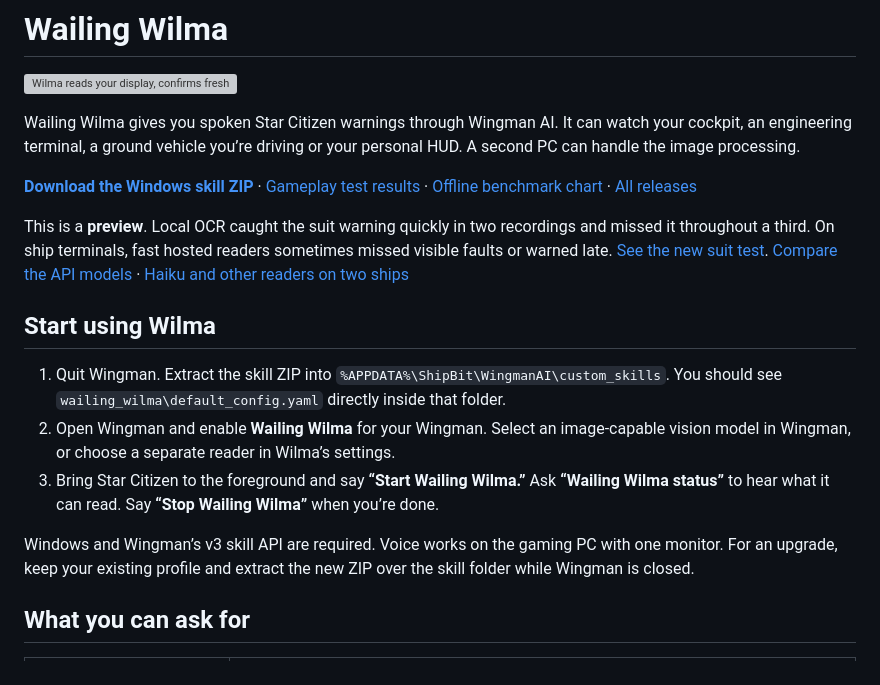
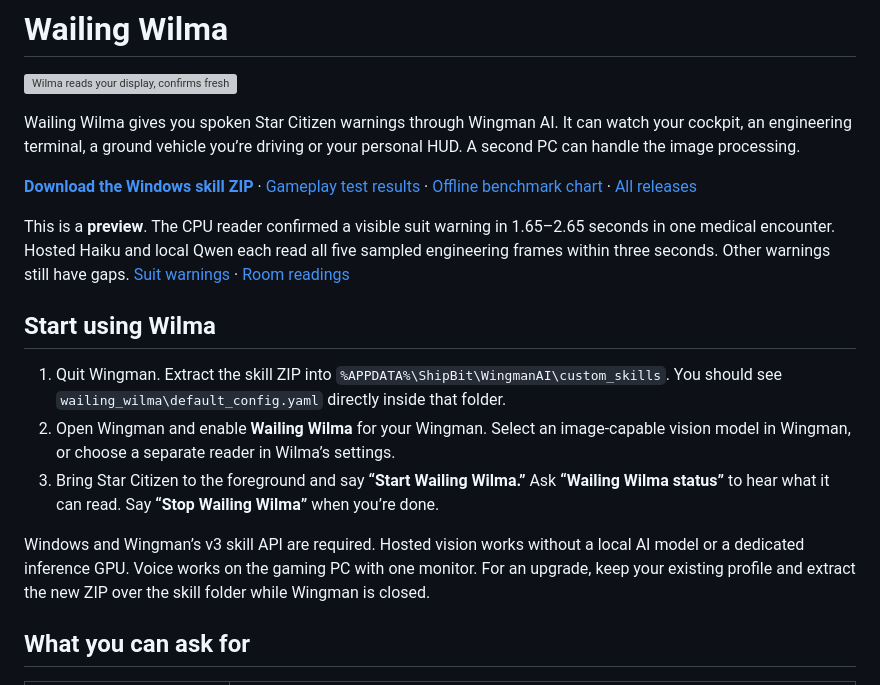
Before and after one commit to Fowlplaychiken/Wailing-Wilma, a Markdown page: README.md, the part around one of its changes. Drawn GitHub-style; grey boxes are pictures that could not be loaded.

```diff
--- a/README.md
+++ b/README.md
@@ -8,5 +8,5 @@ Wailing Wilma gives you spoken Star Citizen warnings through Wingman AI. It can
 
-This is a **preview**. Local OCR caught the suit warning quickly in two recordings and missed it throughout a third. On ship terminals, fast hosted readers sometimes missed visible faults or warned late. [See the new suit test](docs/medical-transfer.md). [Compare the API models](https://github.com/Fowlplaychiken/Wailing-Wilma/blob/NewRepo/docs/catalog-screen.md) · [Haiku and other readers on two ships](https://github.com/Fowlplaychiken/Wailing-Wilma/blob/NewRepo/docs/hosted-readers.md)
+This is a **preview**. The CPU reader confirmed a visible suit warning in 1.65–2.65 seconds in one medical encounter. Hosted Haiku and local Qwen each read all five sampled engineering frames within three seconds. Other warnings still have gaps. [Suit warnings](docs/medical-breadth.md) · [Room readings](docs/reclaimer-room.md)
 
 ## Start using Wilma
 
@@ -14,7 +14,7 @@ This is a **preview**. Local OCR caught the suit warning quickly in two recordin
 2. Open Wingman and enable **Wailing Wilma** for your Wingman. Select an image-capable vision model in Wingman, or choose a separate reader in Wilma’s settings.
 3. Bring Star Citizen to the foreground and say **“Start Wailing Wilma.”** Ask **“Wailing Wilma status”** to hear what it can read. Say **“Stop Wailing Wilma”** when you’re done.
 
-Windows and Wingman’s v3 skill API are required. Voice works on the gaming PC with one monitor. For an upgrade, keep your existing profile and extract the new ZIP over the skill folder while Wingman is closed.
+Windows and Wingman’s v3 skill API are required. Hosted vision works without a local AI model or a dedicated inference GPU. Voice works on the gaming PC with one monitor. For an upgrade, keep your existing profile and extract the new ZIP over the skill folder while Wingman is closed.
 
 ## What you can ask for
 
```
Also changed, not shown: other parts of README.md (+2 -2 lines), docs/gameplay-tests.md (+2 -2 lines), docs/medical-breadth.md (added, +11 -0 lines), docs/reclaimer-room.md (added, +16 -0 lines), terminal_reader/README.md (+2 -0 lines), docs/medical-breadth.png (added), docs/reclaimer-room.png (added), 5 other files.
